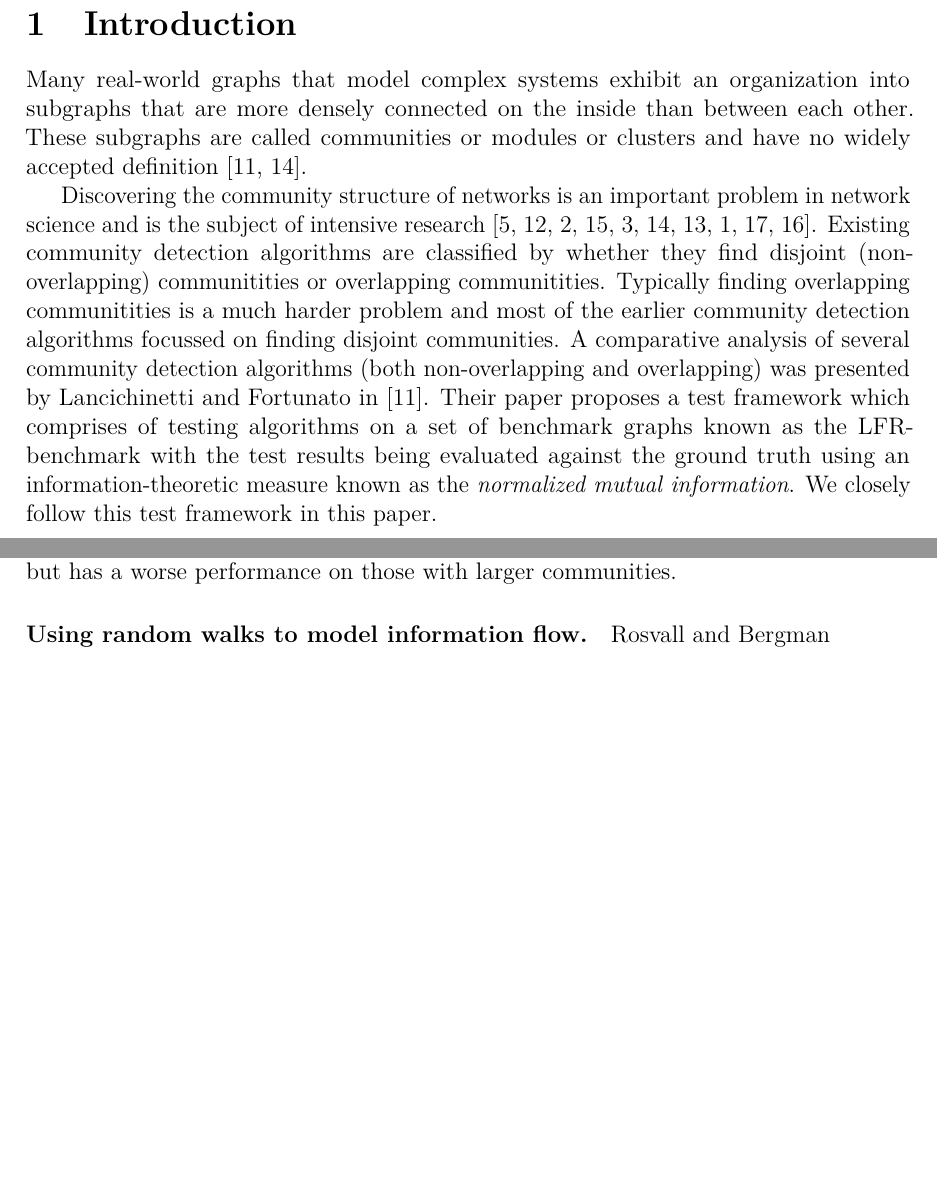
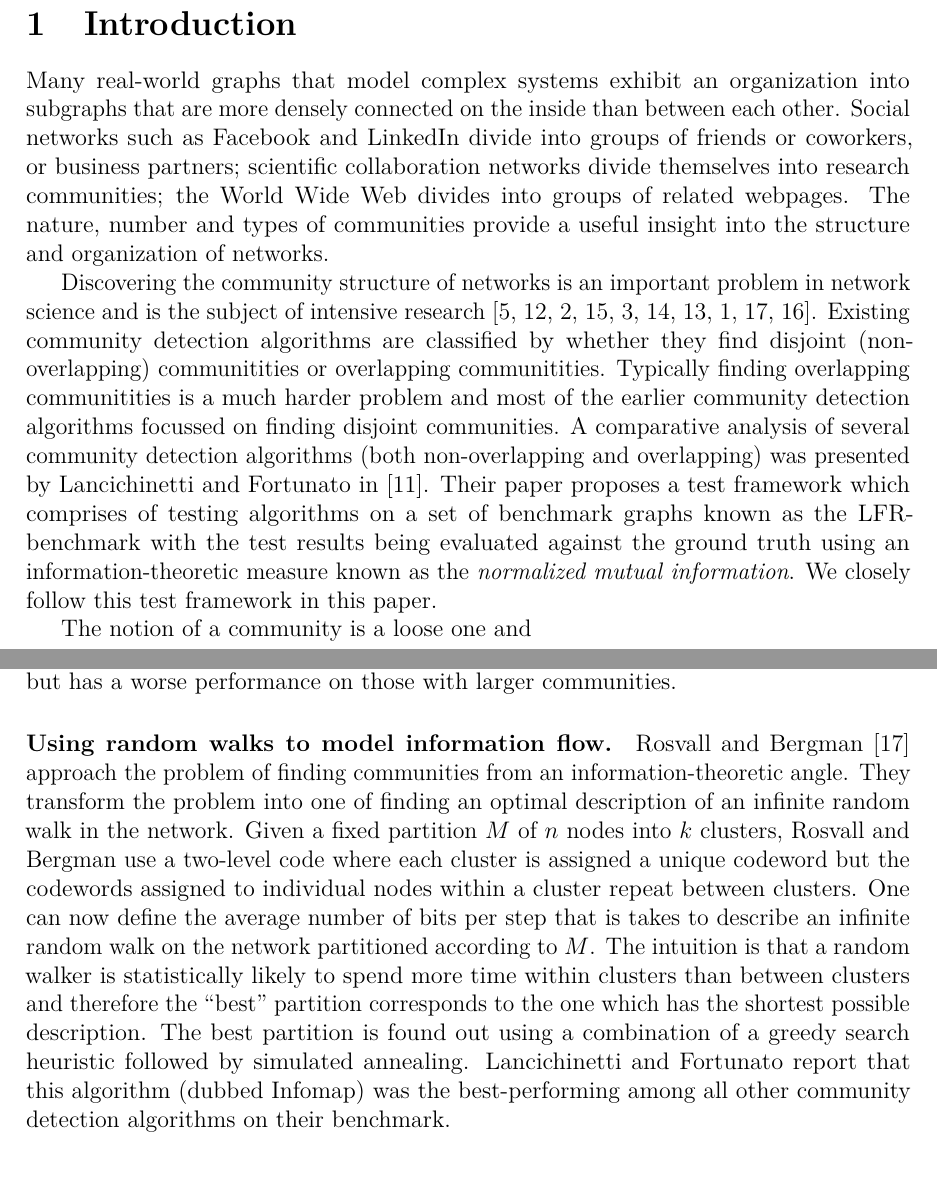
Before and after one commit to asifbanka/CommunityDetection, a LaTeX paper (paper/main.tex, which reads paper/intro.tex): two parts of pages 1 and 3 of 17 before the commit and two parts of pages 1 and 4 of 18 after it, joined at a grey line, cut so that both start at the same text, the shorter picture padded with empty space. Compiled offline with pdfLaTeX.

Commit message:
more additions

```diff
--- a/paper/intro.tex
+++ b/paper/intro.tex
@@ -1,8 +1,10 @@
-Many real-world graphs that model complex systems
-exhibit an organization into subgraphs that are more
-densely connected on the inside than between each other.
-These subgraphs are called communities or modules or clusters
-and have no widely accepted definition~\cite{LF09, PDFV05}.
+Many real-world graphs that model complex systems exhibit an organization
+into subgraphs that are more densely connected on the inside than between each other.
+Social networks such as Facebook and LinkedIn divide into groups of friends
+or coworkers, or business partners; scientific collaboration networks divide
+themselves into research communities; the World Wide Web divides into groups
+of related webpages. The nature, number and types of communities provide
+a useful insight into the structure and organization of networks.
 
 Discovering the community structure of networks is an
 important problem in network science and is the subject
@@ -20,6 +22,8 @@ known as the LFR-benchmark with the test results being evaluated against
 the ground truth using an information-theoretic measure known as the \emph{normalized
 mutual information}. We closely follow this test framework in this paper.
 
+
+The notion of a community is a loose one and
 
 \section{The Major Algorithms}
 In what follows, we briefly describe the more important algorithms
@@ -102,4 +106,15 @@ Lancichinetti and Fortunato report that Cfinder did not perform particularly wel
 that its performance is sensitive to the sizes of community (but not the network size). For networks will
 small communities it has a decent performance, but has a worse performance on those with larger communities.
 
-\paragraph{Using random walks to model information flow.} Rosvall and Bergman
+\paragraph{Using random walks to model information flow.} Rosvall and Bergman~\cite{RB08} approach the
+problem of finding communities from an information-theoretic angle. They transform the problem
+into one of finding an optimal description of an infinite random walk in the network.  Given a fixed
+partition $M$ of $n$ nodes into $k$ clusters, Rosvall and Bergman use a two-level code where each
+cluster is assigned a unique codeword but the codewords assigned to individual nodes within a
+cluster repeat between clusters. One can now define the average number of bits per step that is
+takes to describe an infinite random walk on the network partitioned according to $M$. The intuition
+is that a random walker is statistically likely to spend more time within clusters than between clusters
+and therefore the ``best'' partition corresponds to the one which has the shortest possible description.
+The best partition is found out using a combination of a greedy search heuristic followed by simulated
+annealing. Lancichinetti and Fortunato report that this algorithm (dubbed Infomap) was the best-performing
+among all other community detection algorithms on their benchmark.
```
Also changed, not shown: paper/intro.tex (2 more changed lines).
